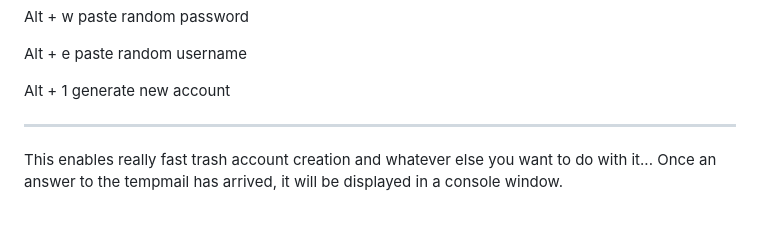
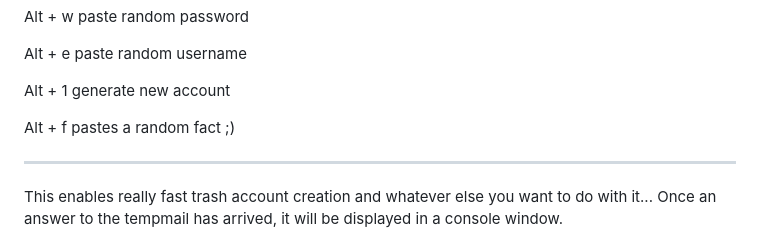
Before and after one commit to culajunge/Postherr, a Markdown page: README.md, the part around the change. GitHub-like rendering; blank space fills up the shorter version.

```diff
--- a/README.md
+++ b/README.md
@@ -13,6 +13,8 @@ Alt + w  paste random password
 Alt + e  paste random username
 
 Alt + 1 generate new account
+
+Alt + f pastes a random fact ;)
 
 ---
 
```
